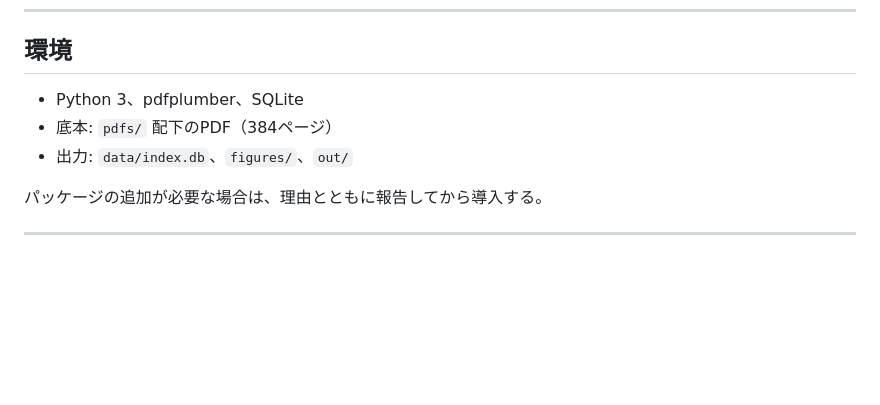
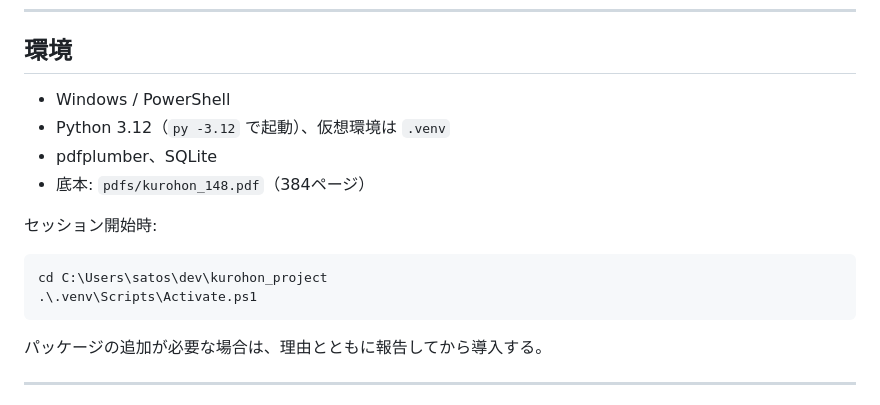
Before and after one commit to HARINEZUMl/kurohon_project, a Markdown page: CLAUDE.md, the part around the change. GitHub-like rendering; blank space fills up the shorter version.

Commit message:
Update environment section

````diff
--- a/CLAUDE.md
+++ b/CLAUDE.md
@@ -26,9 +26,17 @@
 
 ## 環境
 
-- Python 3、pdfplumber、SQLite
-- 底本: `pdfs/` 配下のPDF（384ページ）
-- 出力: `data/index.db`、`figures/`、`out/`
+- Windows / PowerShell
+- Python 3.12（`py -3.12` で起動）、仮想環境は `.venv`
+- pdfplumber、SQLite
+- 底本: `pdfs/kurohon_148.pdf`（384ページ）
+
+セッション開始時:
+
+```powershell
+cd C:\Users\satos\dev\kurohon_project
+.\.venv\Scripts\Activate.ps1
+```
 
 パッケージの追加が必要な場合は、理由とともに報告してから導入する。
 
````
